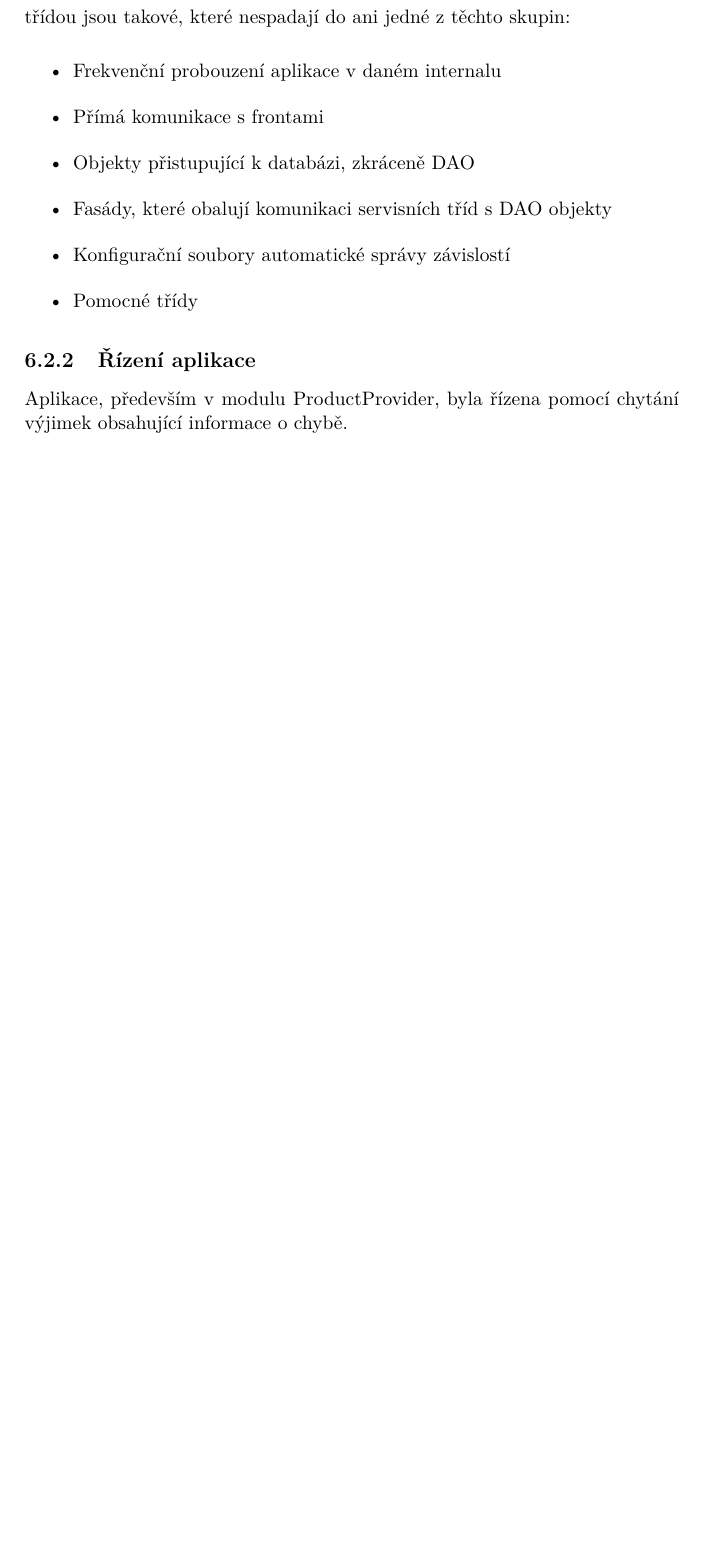
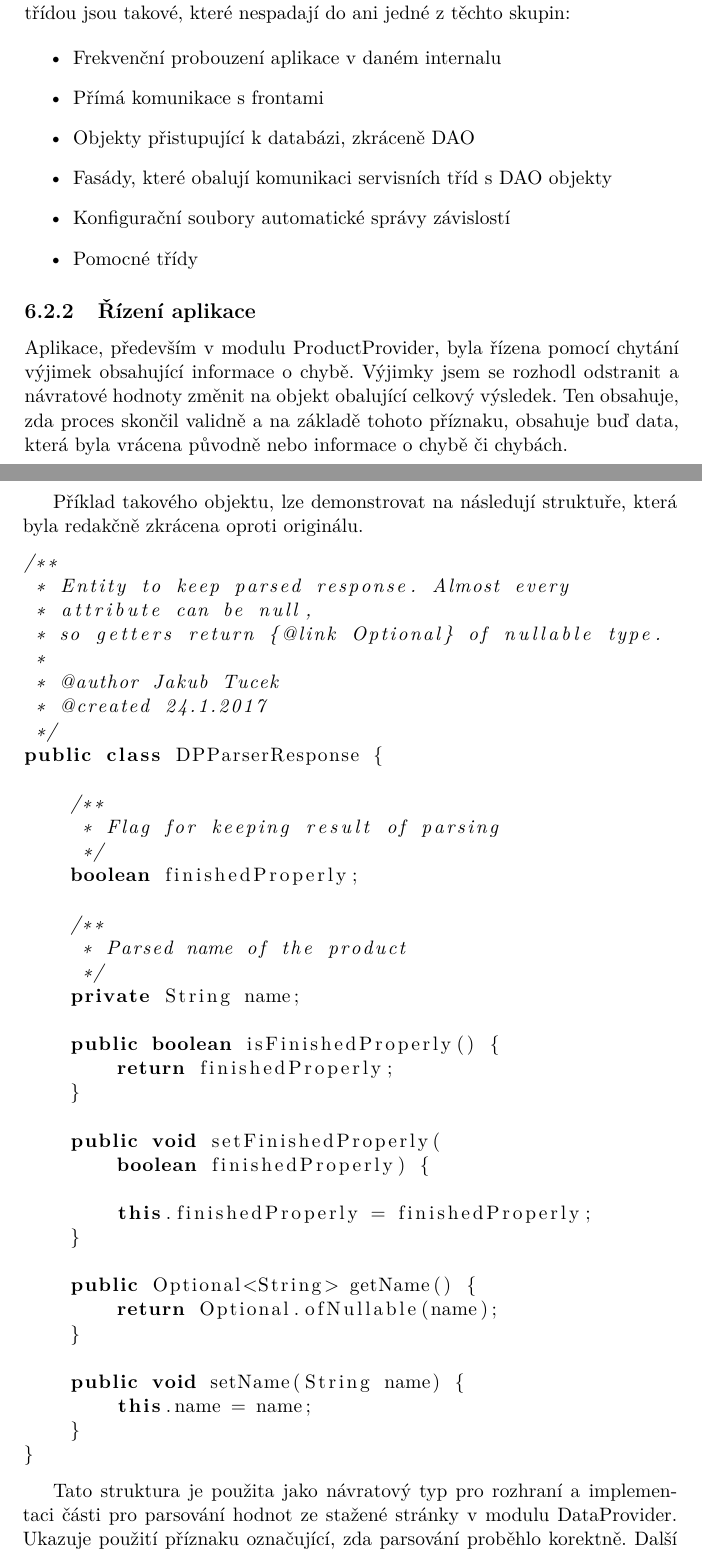
Before and after one commit to jakub-tucek/bachelor-thesis, a LaTeX thesis (tucekja6_BP_UTF-8.tex): part of page 38 of 51 before the commit and two parts of pages 38 and 39 of 53 after it, the two joined at a grey line, cut so that both start at the same text, the shorter picture padded with empty space. Compiled offline with pdfLaTeX.

Commit message:
Update zhodnoceni+navrh; Add cobertura

```diff
--- a/tucekja6_BP_UTF-8.tex
+++ b/tucekja6_BP_UTF-8.tex
@@ -11,7 +11,7 @@
 \usepackage[utf8]{inputenc}
 
 % \usepackage[unicode]{hyperref}
-
+\usepackage{listings}
 \usepackage{graphicx} %graphics files inclusion
 % \usepackage{amsmath} %advanced maths
 % \usepackage{amssymb} %additional math symbols
@@ -511,4 +516,53 @@ Pro větší přehlednost bylo třeba přesunout všechny servisní třídy vyko
 \end{itemize}
 
 \subsection{Řízení aplikace}
-Aplikace, především v modulu ProductProvider, byla řízena pomocí chytání výjimek obsahující informace o chybě.
+Aplikace, především v modulu ProductProvider, byla řízena pomocí chytání výjimek obsahující informace o chybě. Výjimky jsem
+se rozhodl odstranit a návratové hodnoty změnit na objekt obalující celkový výsledek. Ten obsahuje, zda proces skončil validně
+a na základě tohoto příznaku, obsahuje buď data, která byla vrácena původně nebo informace o chybě či chybách.
+
+\newpage
+Příklad takového objektu, lze demonstrovat na následují struktuře, která byla redakčně zkrácena oproti originálu.
+
+\begin{lstlisting}[language=Java]
+/**
+ * Entity to keep parsed response. Almost every
+ * attribute can be null,
+ * so getters return {@link Optional} of nullable type.
+ *
+ * @author Jakub Tucek
+ * @created 24.1.2017
+ */
+public class DPParserResponse {
+
+    /**
+     * Flag for keeping result of parsing
+     */
+    boolean finishedProperly;
+
+    /**
+     * Parsed name of the product
+     */
+    private String name;
+
+    public boolean isFinishedProperly() {
+        return finishedProperly;
+    }
+
+    public void setFinishedProperly(
+    	boolean finishedProperly) {
+
+        this.finishedProperly = finishedProperly;
+    }
+
+    public Optional<String> getName() {
+        return Optional.ofNullable(name);
+    }
+
+    public void setName(String name) {
+        this.name = name;
+    }
+}
+\end{lstlisting}
+
+Tato struktura je použita jako návratový typ pro rozhraní a implementaci části pro parsování hodnot
+ze stažené stránky v modulu DataProvider. Ukazuje použití příznaku označující, zda parsování proběhlo korektně. Další důležitý prvek
```
Also changed, not shown: mybibliografy.bib (+39 -0 lines), tucekja6_BP_UTF-8.pdf, tucekja6_BP_UTF-8.tex (17 more changed lines).
